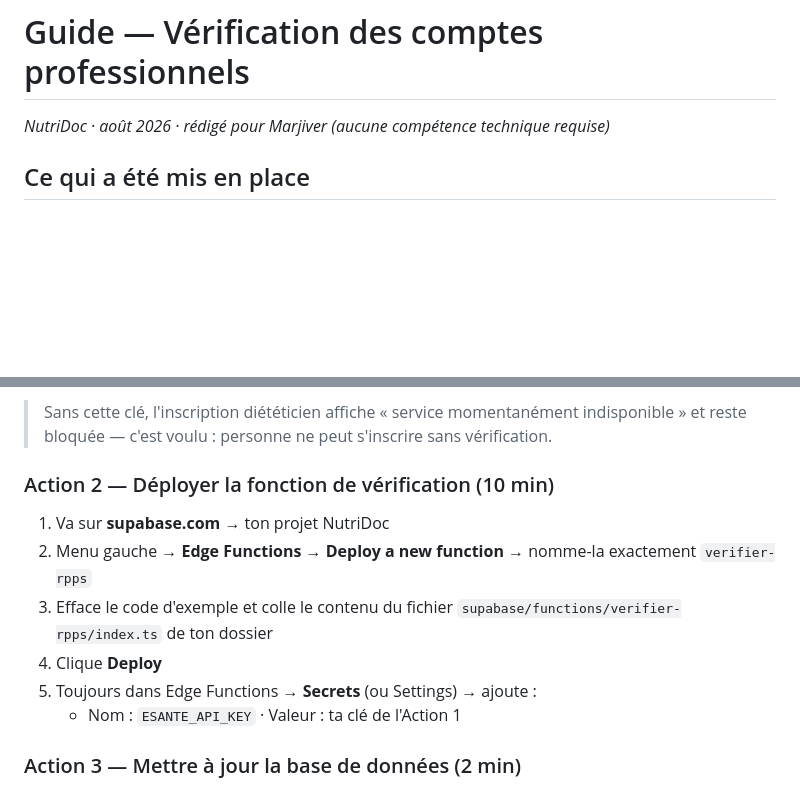
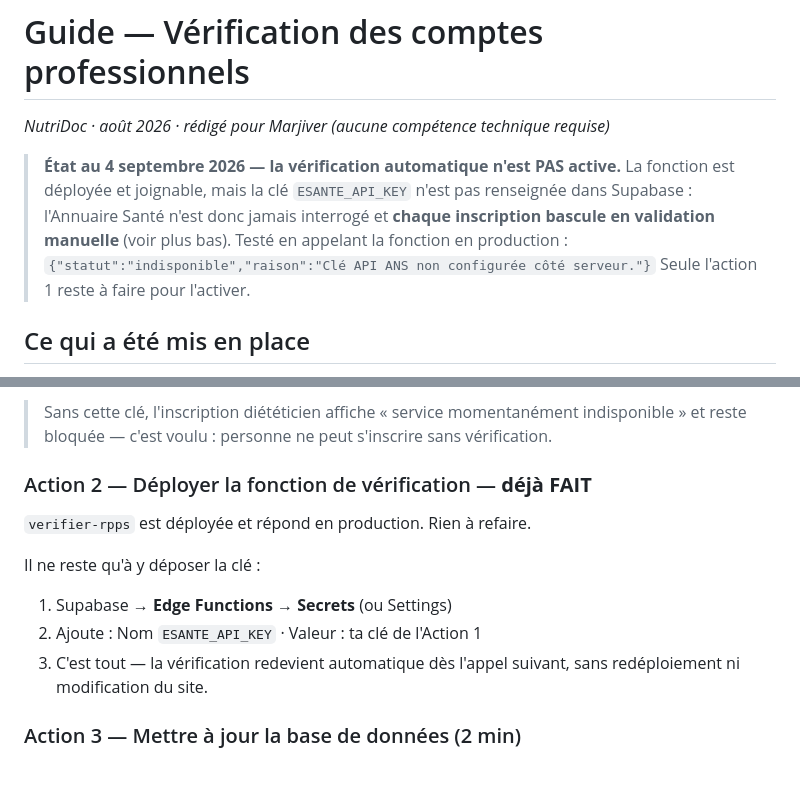
Before and after one commit to Marjiver/nutri-platform, a Markdown page: GUIDE-VERIFICATION.md, 2 parts joined by grey strips. Rendered like a GitHub page; blank space fills up the shorter version.

Commit message:
Guide de verification : dire que le controle ANS n'est pas actif
Le guide affirmait au present que le site interroge l'Annuaire Sante, et
demandait de deployer une fonction deja deployee. Les deux induisaient en
erreur sur un point qui compte : aujourd'hui la cle ESANTE_API_KEY n'est
pas renseignee, la fonction repond « indisponible » a chaque appel et
toutes les inscriptions passent par la validation manuelle.

Verifie en appelant verifier-rpps en production, et en relisant le code
deploye de est_diet_verifie() : un compte en_attente ne voit effectivement
aucun dossier patient, le repli n'ouvre donc rien.

Co-Authored-By: Claude Opus 5 <noreply@anthropic.com>

```diff
--- a/GUIDE-VERIFICATION.md
+++ b/GUIDE-VERIFICATION.md
@@ -1,6 +1,14 @@
 # Guide — Vérification des comptes professionnels
 
 *NutriDoc · août 2026 · rédigé pour Marjiver (aucune compétence technique requise)*
+
+> **État au 4 septembre 2026 — la vérification automatique n'est PAS active.**
+> La fonction est déployée et joignable, mais la clé `ESANTE_API_KEY` n'est pas
+> renseignée dans Supabase : l'Annuaire Santé n'est donc jamais interrogé et
+> **chaque inscription bascule en validation manuelle** (voir plus bas).
+> Testé en appelant la fonction en production :
+> `{"statut":"indisponible","raison":"Clé API ANS non configurée côté serveur."}`
+> Seule l'action 1 reste à faire pour l'activer.
 
 ## Ce qui a été mis en place
 
@@ -20,13 +28,14 @@
 
 > Sans cette clé, l'inscription diététicien affiche « service momentanément indisponible » et reste bloquée — c'est voulu : personne ne peut s'inscrire sans vérification.
 
-### Action 2 — Déployer la fonction de vérification (10 min)
-1. Va sur **supabase.com** → ton projet NutriDoc
-2. Menu gauche → **Edge Functions** → **Deploy a new function** → nomme-la exactement `verifier-rpps`
-3. Efface le code d'exemple et colle le contenu du fichier `supabase/functions/verifier-rpps/index.ts` de ton dossier
-4. Clique **Deploy**
-5. Toujours dans Edge Functions → **Secrets** (ou Settings) → ajoute :
-   - Nom : `ESANTE_API_KEY` · Valeur : ta clé de l'Action 1
+### Action 2 — Déployer la fonction de vérification — **déjà FAIT**
+`verifier-rpps` est déployée et répond en production. Rien à refaire.
+
+Il ne reste qu'à y déposer la clé :
+1. Supabase → **Edge Functions** → **Secrets** (ou Settings)
+2. Ajoute : Nom `ESANTE_API_KEY` · Valeur : ta clé de l'Action 1
+3. C'est tout — la vérification redevient automatique dès l'appel suivant,
+   sans redéploiement ni modification du site.
 
 ### Action 3 — Mettre à jour la base de données (2 min)
 1. Supabase → menu gauche → **SQL Editor** → **New query**
```
